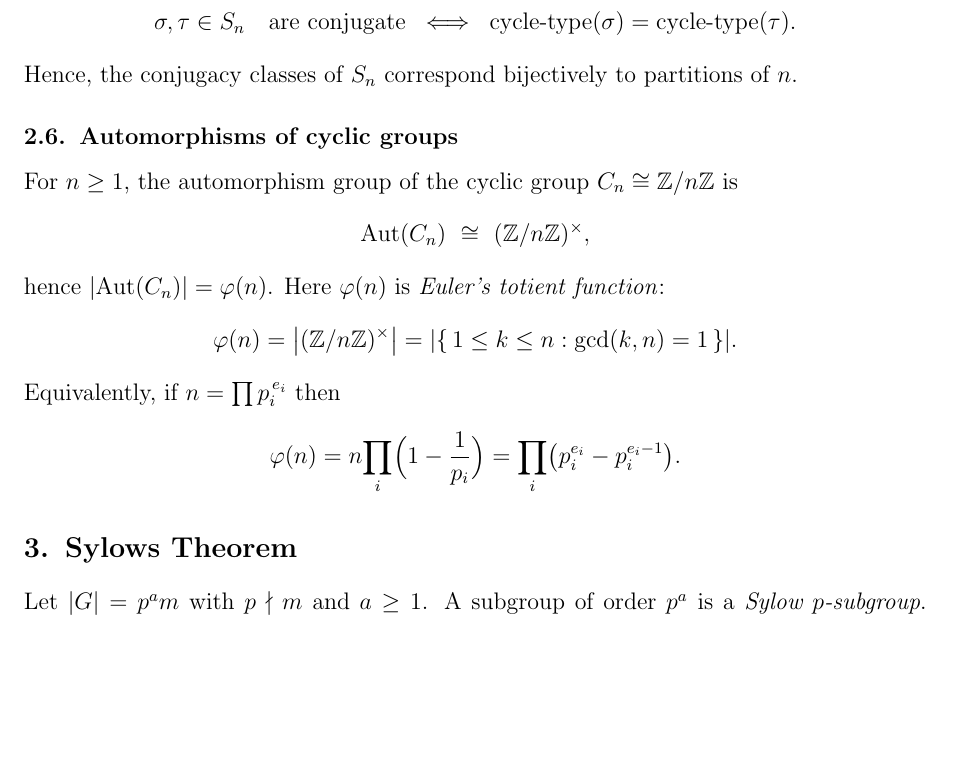
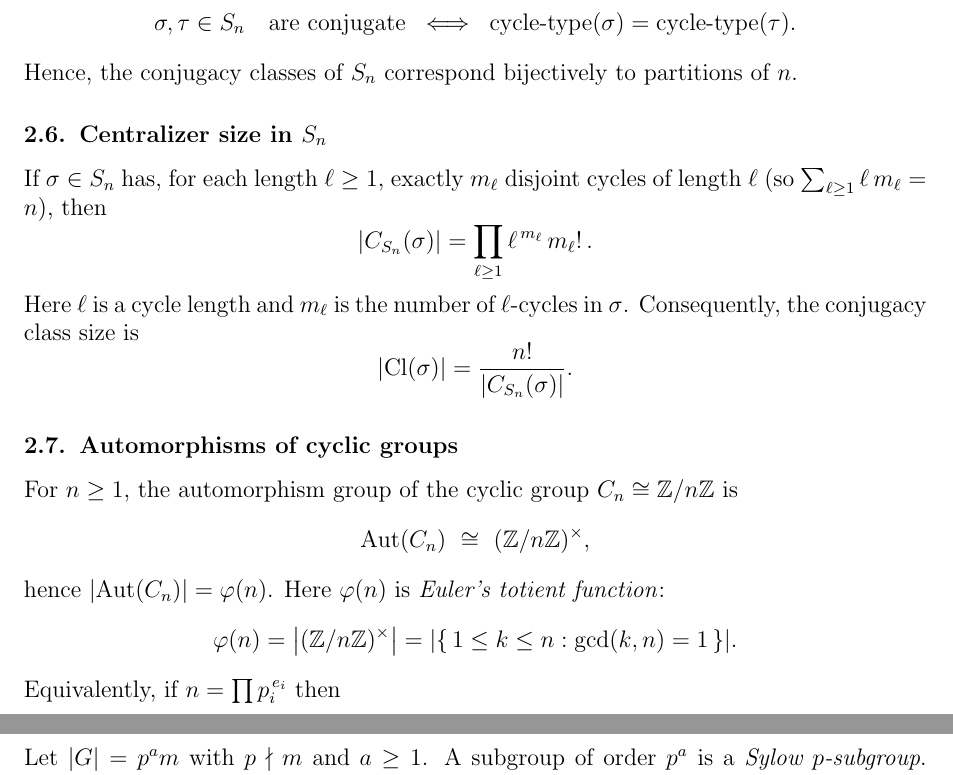
Before and after one commit to gilbertbrandow/MM5020, a LaTeX document (main_results.tex): part of page 3 of 7 before the commit and two parts of pages 3 and 4 of 7 after it, the two joined at a grey line, cut so that both start at the same text, the shorter picture padded with empty space. Compiled offline with pdfLaTeX.

Commit message:
Added small centralizer size to S_n

```diff
--- a/main_results.tex
+++ b/main_results.tex
@@ -129,6 +129,18 @@ Two permutations in $S_n$ are conjugate if and only if they have the same cycle
 \text{cycle-type}(\sigma) = \text{cycle-type}(\tau).
 \]
 Hence, the conjugacy classes of $S_n$ correspond bijectively to partitions of $n$.
+
+\subsection{Centralizer size in $S_n$}
+If $\sigma\in S_n$ has, for each length $\ell\ge1$, exactly $m_\ell$ disjoint cycles of length $\ell$
+(so $\sum_{\ell\ge1}\ell\,m_\ell=n$), then
+\[
+|C_{S_n}(\sigma)|=\prod_{\ell\ge1}\ell^{\,m_\ell}\,m_\ell!\,.
+\]
+Here $\ell$ is a cycle length and $m_\ell$ is the number of $\ell$-cycles in $\sigma$.
+Consequently, the conjugacy class size is
+\[
+|\mathrm{Cl}(\sigma)|=\frac{n!}{|C_{S_n}(\sigma)|}.
+\]
 
 \subsection{Automorphisms of cyclic groups}
 For $n\ge1$, the automorphism group of the cyclic group $C_n\cong \mathbb Z/n\mathbb Z$ is
```
Also changed, not shown: pdf/main_results.pdf, 1 other file.
